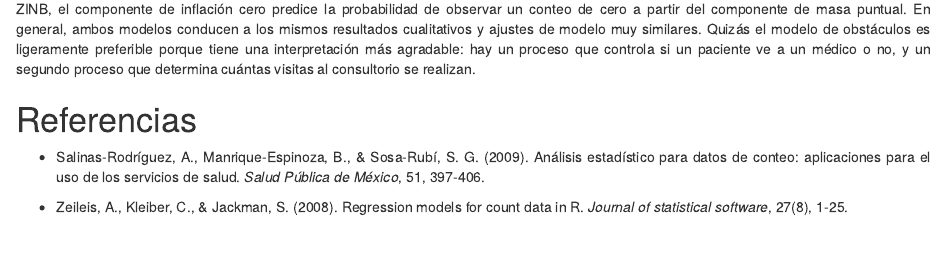
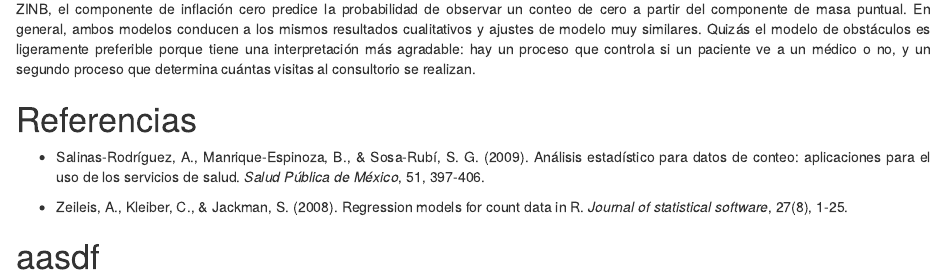
Before and after one commit to jcastanonv/predictive_models_UNALM, an R Markdown document (tarea3grupal.Rmd): the page in a window 1100 px wide, from 4470 px down. Rendered offline with R 4.5, knitr and Pandoc, with nearby package versions; drawn as R Markdown's standard HTML page in place of the format the file asks for; some code elsewhere in the file could not run offline.

Commit message:
new change

```diff
--- a/tarea3grupal.Rmd
+++ b/tarea3grupal.Rmd
@@ -191,3 +191,4 @@ Para el modelo de vallas, el componente de vallas cero describe la probabilidad
 
 * Zeileis, A., Kleiber, C., & Jackman, S. (2008). Regression models for count data in R. *Journal of statistical software*, 27(8), 1-25.
 </div>
+# aasdf
```
